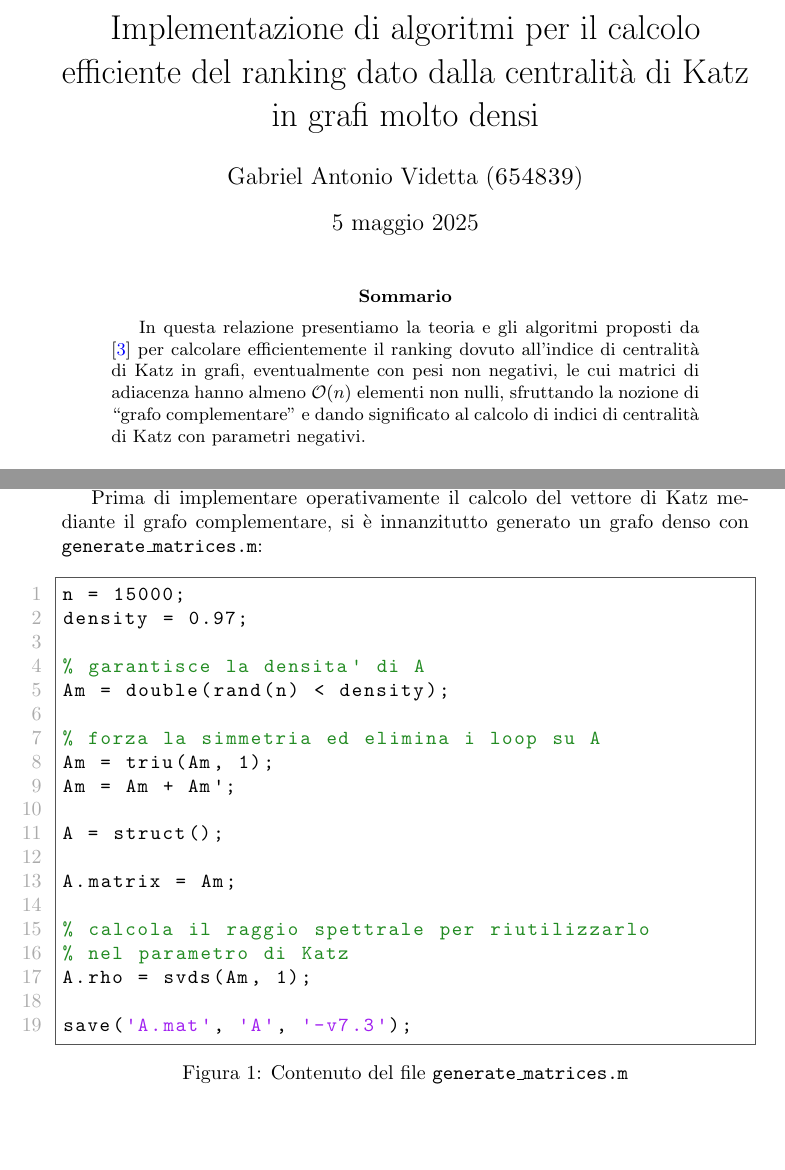
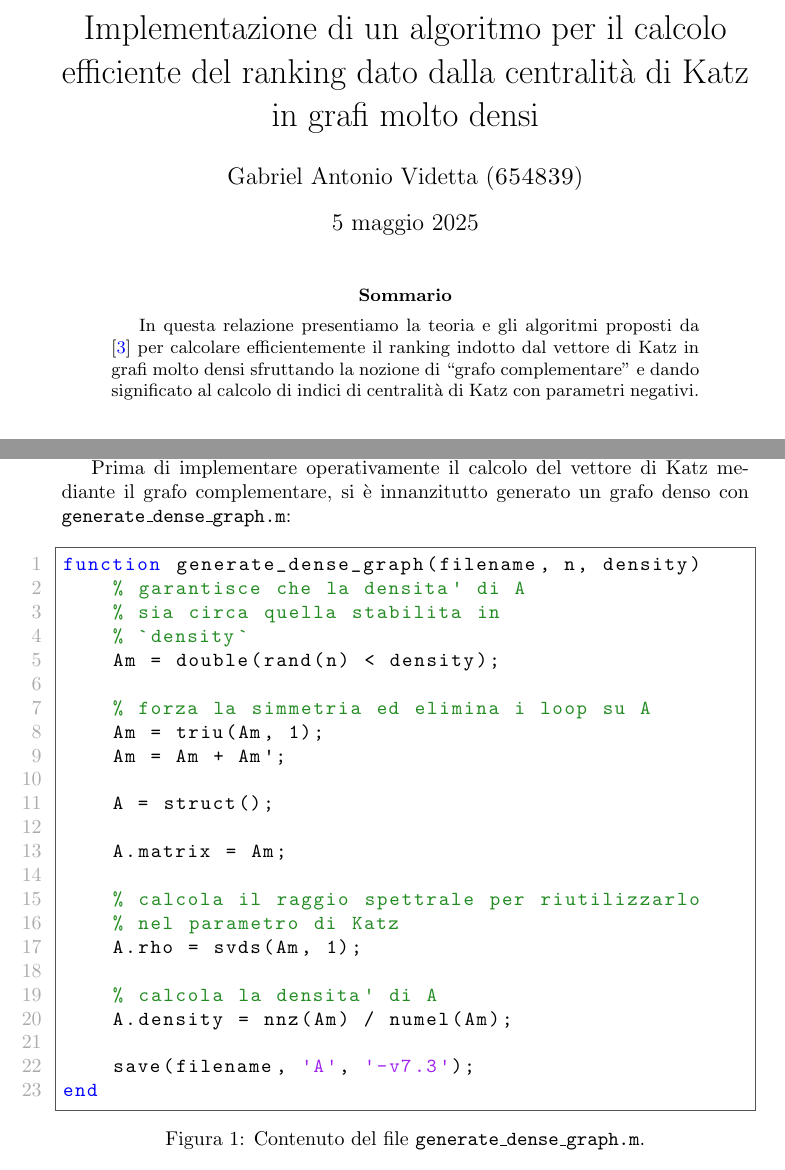
Before and after one commit to hearot/katz-centrality-dense, a LaTeX paper (main.tex): two parts of pages 1 and 6 of 7, joined at a grey line, cut so that both start at the same text, the shorter picture padded with empty space. Compiled offline with pdfLaTeX.

Commit message:
refactor: make "generate_matrices.m" a MATLAB function

```diff
--- a/main.tex
+++ b/main.tex
@@ -69,7 +69,7 @@
 
 \addbibresource{biblio.bib}
 
-\title{Implementazione di algoritmi per il calcolo efficiente del ranking dato dalla centralità di Katz in grafi molto densi}
+\title{Implementazione di un algoritmo per il calcolo efficiente del ranking dato dalla centralità di Katz in grafi molto densi}
 \author{Gabriel Antonio Videtta (\textsc{654839})}
 
 \begin{document}
@@ -77,9 +77,8 @@
 
 \begin{abstract}
 In questa relazione presentiamo la teoria e gli algoritmi
-proposti da \cite{katz2024} per calcolare efficientemente il ranking dovuto all'indice
-di centralità di Katz in grafi, eventualmente con pesi non negativi, le cui matrici di adiacenza
-hanno almeno $\OO(n)$ elementi non nulli, sfruttando la nozione di ``grafo complementare''
+proposti da \cite{katz2024} per calcolare efficientemente il ranking indotto dal
+vettore di Katz in grafi molto densi sfruttando la nozione di ``grafo complementare''
 e dando significato al calcolo di indici di centralità di Katz con parametri
 negativi.
 \end{abstract}
@@ -394,15 +393,15 @@ Le simulazioni sono state eseguite in ambiente MATLAB R2024b su un PC desktop eq
 processore Intel i7-10700K con un clock rate di 3.80 GHz. Tutti i codici sono inclusi anche in \cite{hearotCode}.
 
 Prima di implementare operativamente il calcolo del vettore di Katz mediante il grafo complementare, si è innanzitutto generato
-un grafo denso con \texttt{generate\_matrices.m}:
+un grafo denso con \texttt{generate\_dense\_graph.m}:
 
 \begin{figure}[h]
     \centering
     \begin{lstlisting}[style=Matlab-editor, frame=single, numbers=left]
-n = 15000;
-density = 0.97;
-
-% garantisce la densita' di A
+function generate_dense_graph(filename, n, density)
+    % garantisce che la densita' di A
+    % sia circa quella stabilita in
+    % `density`
     Am = double(rand(n) < density);
 
     % forza la simmetria ed elimina i loop su A
@@ -417,10 +416,14 @@ A.matrix = Am;
     % nel parametro di Katz
     A.rho = svds(Am, 1);
 
-save('A.mat', 'A', '-v7.3');
+    % calcola la densita' di A
+    A.density = nnz(Am) / numel(Am);
+
+    save(filename, 'A', '-v7.3');
+end
     \end{lstlisting}
     \vskip -0.1in
-    \caption{Contenuto del file \texttt{generate\_matrices.m}}
+    \caption{Contenuto del file \texttt{generate\_dense\_graph.m}.}
 \end{figure}
 
 \printbibliography
```
Also changed, not shown: biblio.bib (line endings or trailing spaces), main.pdf, 5 other files. Lines whose indentation alone changed are shown as unchanged.
